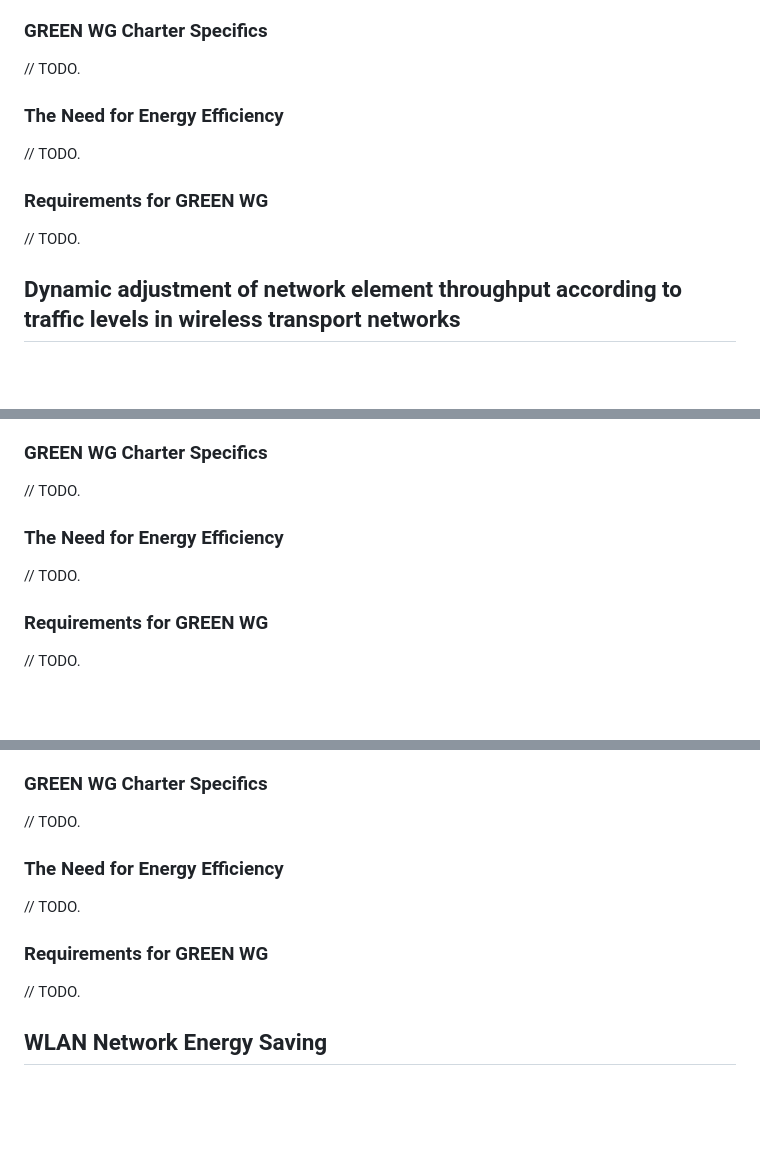
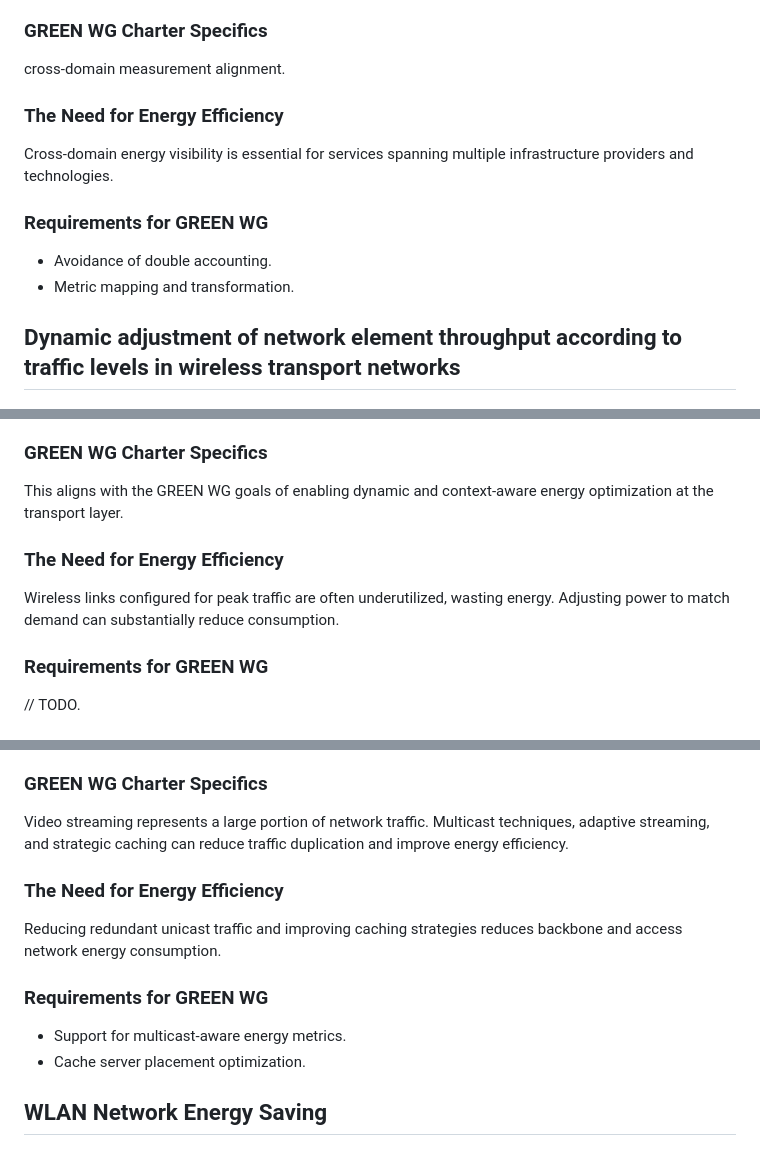
Before and after one commit to emile22/draft-stephan-green-use-cases, a Markdown page: draft-stephan-green-use-cases.md, 3 parts joined by grey strips. GitHub-like rendering; blank space fills up the shorter version.

Commit message:
update 2.6 to 8
update UC 2.6 to 8

```diff
--- a/draft-stephan-green-use-cases.md
+++ b/draft-stephan-green-use-cases.md
@@ -290,13 +290,14 @@ In regards energy efficiency, 3GPP defines a number of energy-related key perfor
 Note that according to {{TS28.554}}, the Generic Network Slice EE is the performance of the network slice divided by the Network Slice EC. Same approach can be followed at IETF level. Note that for avoiding double counting the energy at IETF level in the calculation of the end-to-end metric, the 3GPP metric should only consider the efficiency and consumption of the 3GPP-related technologies.
 
 ### GREEN WG Charter Specifics
-// TODO.
+cross-domain measurement alignment.
 
 ### The Need for Energy Efficiency
-// TODO.
+Cross-domain energy visibility is essential for services spanning multiple infrastructure providers and technologies.
 
 ### Requirements for GREEN WG
-// TODO.
+- Avoidance of double accounting.
+- Metric mapping and transformation.
 
 ## Dynamic adjustment of network element throughput according to traffic levels in wireless transport networks
 
@@ -308,10 +309,10 @@ One of the parameters subject of automated control is the power of the radio lin
 Power-related parameters are for instance defined in {{?RFC8561}}. Those power parameters can be dynamically configured to adjust the power to the observed traffic levels with some coarse granularity, but pursuing certain degrees of proportionality.
 
 ### GREEN WG Charter Specifics
-// TODO.
+This aligns with the GREEN WG goals of enabling dynamic and context-aware energy optimization at the transport layer.
 
 ### The Need for Energy Efficiency
-// TODO.
+Wireless links configured for peak traffic are often underutilized, wasting energy. Adjusting power to match demand can substantially reduce consumption.
 
 ### Requirements for GREEN WG
 // TODO.
@@ -326,13 +327,14 @@ The consequence of both the growth in the number of flows to be supported simult
 As a mean of slowing down this cycle of continuos renewal, and reduce the need og higher bit rate interfaces / line cards, it seems convenient to explore mechanisms that could reduce the volume of traffic without impacting the user service expectations. Variants of multicast or different service delivery strategies can help to improve the energy efficiency associated to the video streaming service. It should be noted that another front for optimization is the one related to the deployment of cache servers in the network.
 
 ### GREEN WG Charter Specifics
-// TODO.
+Video streaming represents a large portion of network traffic. Multicast techniques, adaptive streaming, and strategic caching can reduce traffic duplication and improve energy efficiency.
 
 ### The Need for Energy Efficiency
-// TODO.
+Reducing redundant unicast traffic and improving caching strategies reduces backbone and access network energy consumption.
 
 ### Requirements for GREEN WG
-// TODO.
+- Support for multicast-aware energy metrics.
+- Cache server placement optimization.
 
 ## WLAN Network Energy Saving
 
```
